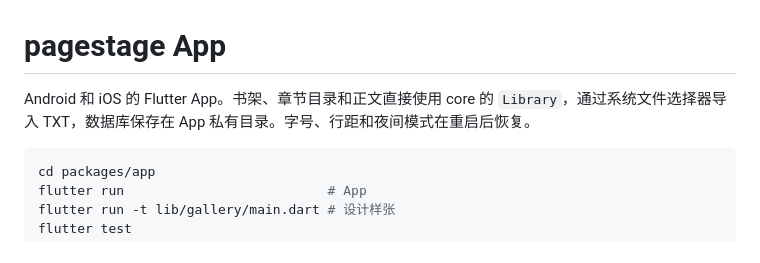
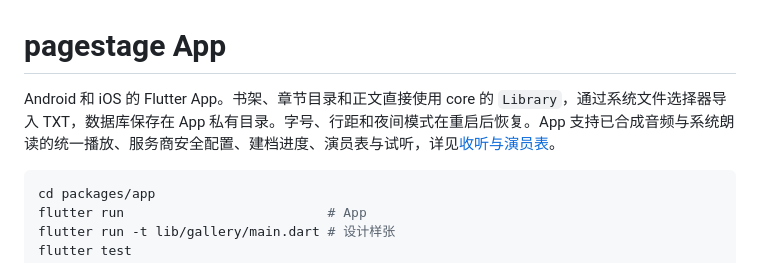
Before and after one commit to dayeguilaiye/pagestage, a Markdown page: packages/app/README.md, the part around the change. Rendered like a GitHub page.

Commit message:
docs(app): 📝 Document listening and casting workflows

````diff
--- a/packages/app/README.md
+++ b/packages/app/README.md
@@ -1,6 +1,6 @@
 # pagestage App
 
-Android 和 iOS 的 Flutter App。书架、章节目录和正文直接使用 core 的 `Library`，通过系统文件选择器导入 TXT，数据库保存在 App 私有目录。字号、行距和夜间模式在重启后恢复。
+Android 和 iOS 的 Flutter App。书架、章节目录和正文直接使用 core 的 `Library`，通过系统文件选择器导入 TXT，数据库保存在 App 私有目录。字号、行距和夜间模式在重启后恢复。App 支持已合成音频与系统朗读的统一播放、服务商安全配置、建档进度、演员表与试听，详见[收听与演员表](../../docs/app-listening-casting.md)。
 
 ```sh
 cd packages/app
````
Also changed, not shown: README.md (+1 -1 lines), docs/app-listening-casting.md (added, +45 -0 lines).
